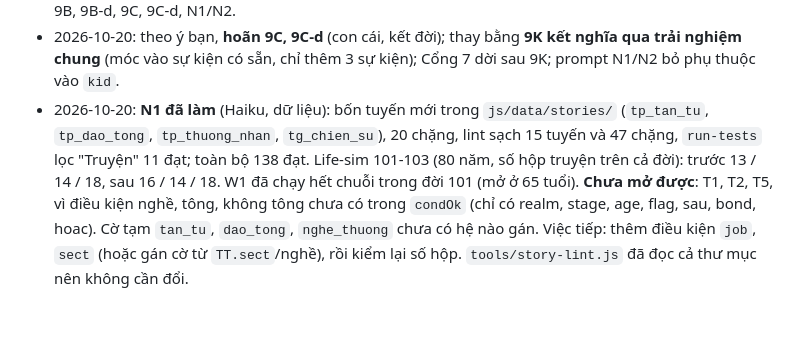
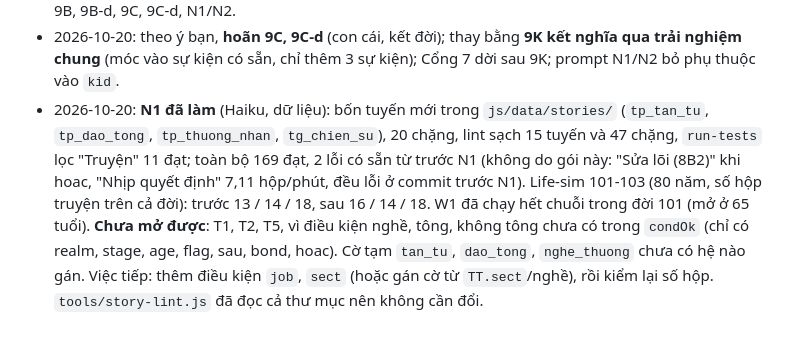
Before and after one commit to Phongxuan123/tu-tien, a Markdown page: ke-hoach/Z-lo-trinh-trien-khai.md, the part around the change. Drawn GitHub-style.

Commit message:
Z: ghi kết quả kiểm cuối N1 (2 lỗi có sẵn trước N1)
Co-Authored-By: Claude Haiku 5.5 <noreply@anthropic.com>
Claude-Session: https://claude.ai/code/session_01QLg3uV1mvSFeFu1QddPPGo

```diff
--- a/ke-hoach/Z-lo-trinh-trien-khai.md
+++ b/ke-hoach/Z-lo-trinh-trien-khai.md
@@ -451,4 +451,4 @@
 - **2026-10-20** **8B** (Đợt 8) xong: khung truyện `TT.story` và vòng quay `TT.wheel`, tuyến A1 đến A3 (6 chặng, 1 vòng quay, 4 hậu quả trễ), `tools/story-lint.js`, `tools/life-sim.js`. Tắt `D.STORY.on` trùng khít 40/40; bật cũng trùng khít; nhịp quyết định 5,83 hộp/phút sau khi hạ sự kiện lẻ 15% (`evMul`). 137 bài đạt. Còn: 8C, 8D.
 - 2026-10-20: **phiên thiết kế Đợt 8 (kết)**: đọc life-sim sau 8B, chốt 8B2 (hạ 60 đến 70% nội dung xuống Luyện Khí trung kỳ, mốc theo cảnh giới hoặc tuổi, chống trôi tính cách, lọc nhật ký); kế hoạch theo ngân sách (mục 7b); chốt 8 xuất thân, mặc định R mục 12, gói N1, N2; viết đủ prompt 8B2, 9A-d, 9A, 9B, 9B-d, 9C, 9C-d, N1/N2.
 - 2026-10-20: theo ý bạn, **hoãn 9C, 9C-d** (con cái, kết đời); thay bằng **9K kết nghĩa qua trải nghiệm chung** (móc vào sự kiện có sẵn, chỉ thêm 3 sự kiện); Cổng 7 dời sau 9K; prompt N1/N2 bỏ phụ thuộc vào `kid`.
-- 2026-10-20: **N1 đã làm** (Haiku, dữ liệu): bốn tuyến mới trong `js/data/stories/` (`tp_tan_tu`, `tp_dao_tong`, `tp_thuong_nhan`, `tg_chien_su`), 20 chặng, lint sạch 15 tuyến và 47 chặng, `run-tests` lọc "Truyện" 11 đạt; toàn bộ 138 đạt. Life-sim 101-103 (80 năm, số hộp truyện trên cả đời): trước 13 / 14 / 18, sau 16 / 14 / 18. W1 đã chạy hết chuỗi trong đời 101 (mở ở 65 tuổi). **Chưa mở được**: T1, T2, T5, vì điều kiện nghề, tông, không tông chưa có trong `condOk` (chỉ có realm, stage, age, flag, sau, bond, hoac). Cờ tạm `tan_tu`, `dao_tong`, `nghe_thuong` chưa có hệ nào gán. Việc tiếp: thêm điều kiện `job`, `sect` (hoặc gán cờ từ `TT.sect`/nghề), rồi kiểm lại số hộp. `tools/story-lint.js` đã đọc cả thư mục nên không cần đổi.
+- 2026-10-20: **N1 đã làm** (Haiku, dữ liệu): bốn tuyến mới trong `js/data/stories/` (`tp_tan_tu`, `tp_dao_tong`, `tp_thuong_nhan`, `tg_chien_su`), 20 chặng, lint sạch 15 tuyến và 47 chặng, `run-tests` lọc "Truyện" 11 đạt; toàn bộ 169 đạt, 2 lỗi có sẵn từ trước N1 (không do gói này: "Sửa lõi (8B2)" khi hoac, "Nhịp quyết định" 7,11 hộp/phút, đều lỗi ở commit trước N1). Life-sim 101-103 (80 năm, số hộp truyện trên cả đời): trước 13 / 14 / 18, sau 16 / 14 / 18. W1 đã chạy hết chuỗi trong đời 101 (mở ở 65 tuổi). **Chưa mở được**: T1, T2, T5, vì điều kiện nghề, tông, không tông chưa có trong `condOk` (chỉ có realm, stage, age, flag, sau, bond, hoac). Cờ tạm `tan_tu`, `dao_tong`, `nghe_thuong` chưa có hệ nào gán. Việc tiếp: thêm điều kiện `job`, `sect` (hoặc gán cờ từ `TT.sect`/nghề), rồi kiểm lại số hộp. `tools/story-lint.js` đã đọc cả thư mục nên không cần đổi.
```
